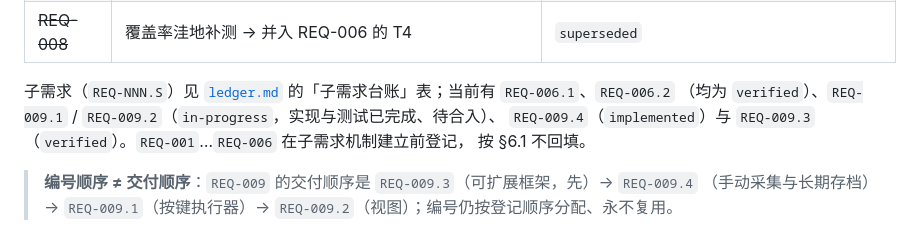
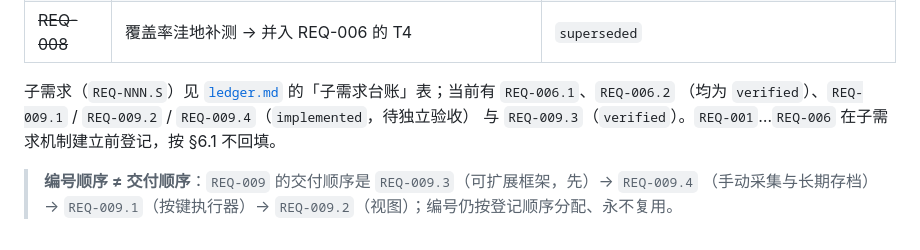
Before and after one commit to CHU-2002/Value_analysis_framework, a Markdown page: docs/requirements/README.md, the part around the change. Rendered like a GitHub page.

Commit message:
docs(req): mark REQ-009.1 and REQ-009.2 implemented
两片的实现与测试随本特性 PR 合入 main；状态由 accepted/in-progress 推进到
implemented，独立验收（门②）留到收口 PR，届时另附 docs/verification 报告。

```diff
--- a/docs/requirements/README.md
+++ b/docs/requirements/README.md
@@ -228,9 +228,8 @@ Issue 在**验收通过后**才关闭（`verified`），不在 PR 合并时自
 | ~~REQ-008~~ | 覆盖率洼地补测 → 并入 REQ-006 的 T4 | `superseded` |
 
 子需求（`REQ-NNN.S`）见 [`ledger.md`](ledger.md) 的「子需求台账」表；当前有 `REQ-006.1`、`REQ-006.2`
-（均为 `verified`）、`REQ-009.1` / `REQ-009.2`（`in-progress`，实现与测试已完成、待合入）、
-`REQ-009.4`（`implemented`）与 `REQ-009.3`（`verified`）。`REQ-001`…`REQ-006` 在子需求机制建立前登记，
-按 §6.1 不回填。
+（均为 `verified`）、`REQ-009.1` / `REQ-009.2` / `REQ-009.4`（`implemented`，待独立验收）
+与 `REQ-009.3`（`verified`）。`REQ-001`…`REQ-006` 在子需求机制建立前登记，按 §6.1 不回填。
 
 > **编号顺序 ≠ 交付顺序**：`REQ-009` 的交付顺序是 `REQ-009.3`（可扩展框架，先）→ `REQ-009.4`
 > （手动采集与长期存档）→ `REQ-009.1`（按键执行器）→ `REQ-009.2`（视图）；编号仍按登记顺序分配、永不复用。
```
Also changed, not shown: docs/requirements/REQ-009-local-gui-console.md (+11 -12 lines), docs/requirements/ledger.md (+2 -2 lines).
